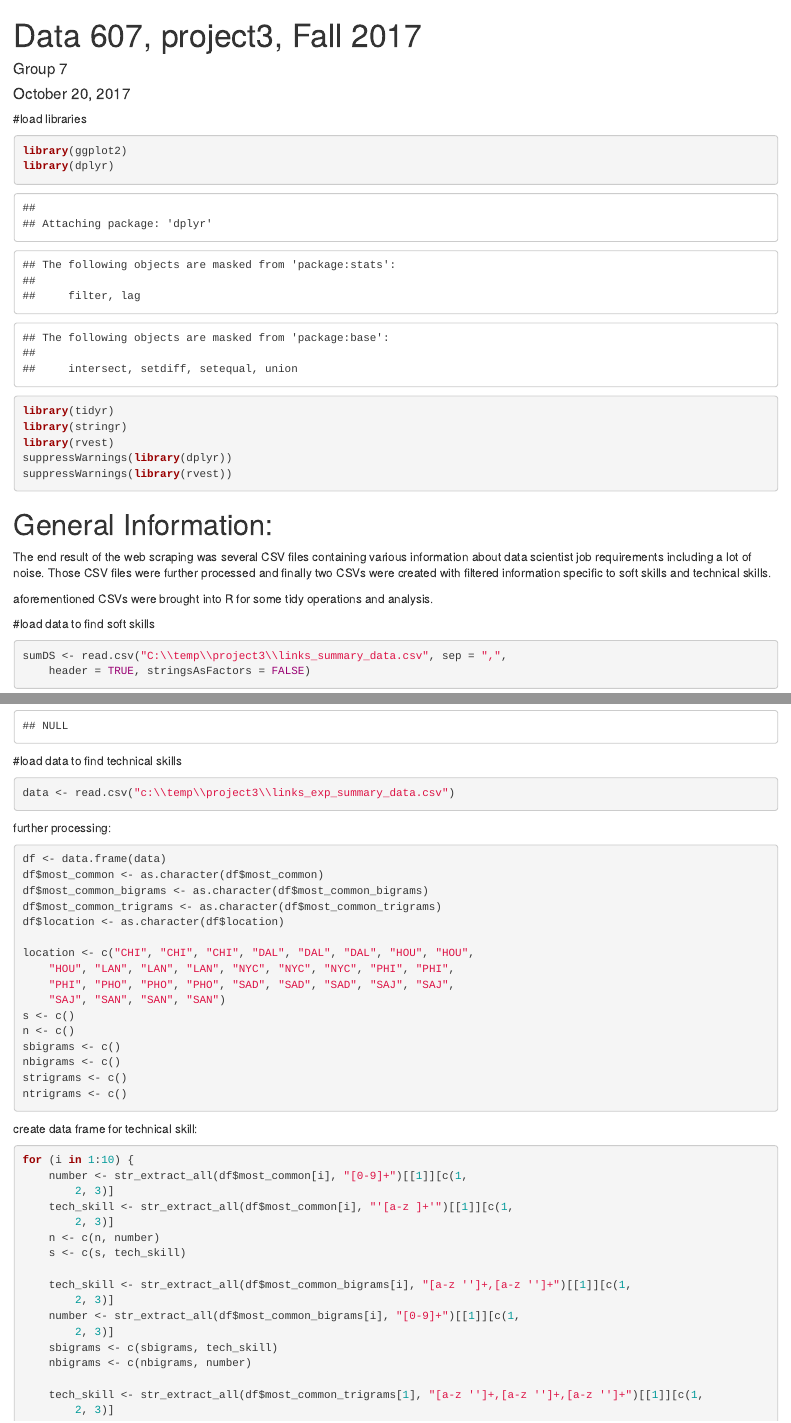
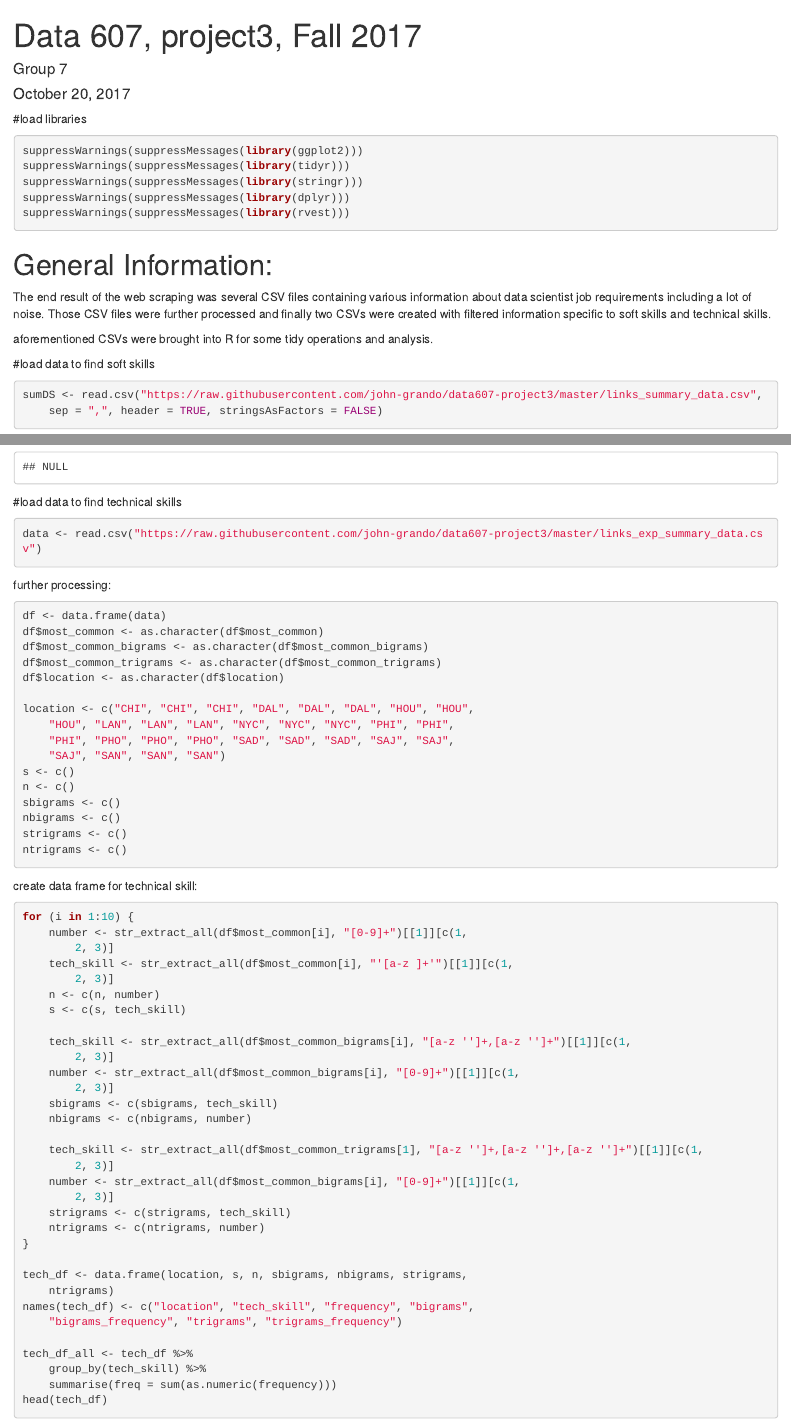
Before and after one commit to olga0503/data607-project3, an R Markdown document (prj3.Rmd): the page in a window 1100 px wide, from its top, and a second part further down, joined at a grey line. Rendered offline with R 4.5, knitr and Pandoc, with nearby package versions; some code elsewhere in the file could not run offline.

Commit message:
updated csv references to use github and supressed warnings and messages

````diff
--- a/prj3.Rmd
+++ b/prj3.Rmd
@@ -13,13 +13,11 @@ knitr::opts_chunk$set(echo = TRUE, tidy.opts=list(width.cutoff=65),tidy=TRUE)
 
 #load libraries
 ```{r}
-library(ggplot2)
-library(dplyr)
-library(tidyr)
-library(stringr)
-library(rvest)
-suppressWarnings(library(dplyr))
-suppressWarnings(library(rvest))
+suppressWarnings(suppressMessages(library(ggplot2)))
+suppressWarnings(suppressMessages(library(tidyr)))
+suppressWarnings(suppressMessages(library(stringr)))
+suppressWarnings(suppressMessages(library(dplyr)))
+suppressWarnings(suppressMessages(library(rvest)))
 
 ```
 # General Information:
@@ -31,7 +29,7 @@ aforementioned CSVs were brought into R for some tidy operations and analysis.
 #load data to find soft skills
 ```{r}
 
-sumDS <- read.csv("C:\\temp\\project3\\links_summary_data.csv", sep = ",", header=TRUE,  stringsAsFactors = FALSE  )
+sumDS <- read.csv("https://raw.githubusercontent.com/john-grando/data607-project3/master/links_summary_data.csv", sep = ",", header=TRUE,  stringsAsFactors = FALSE  )
 ```
 
 A vector is created with the words that are tipically used to construct and describe soft skill sets:
@@ -118,7 +116,7 @@ head(skill_cities)
 
 #load data to find technical skills
 ```{r}
-data<-read.csv('c:\\temp\\project3\\links_exp_summary_data.csv')
+data<-read.csv('https://raw.githubusercontent.com/john-grando/data607-project3/master/links_exp_summary_data.csv')
 
 ```
 
````
Also changed, not shown: prj3.html (added).
